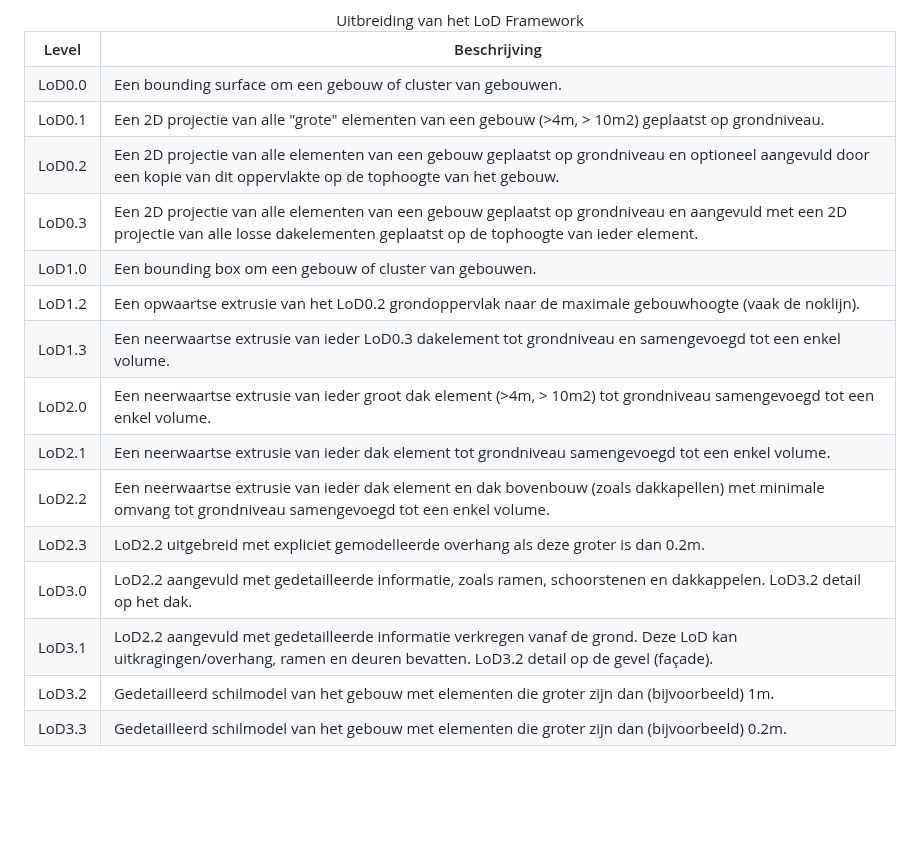
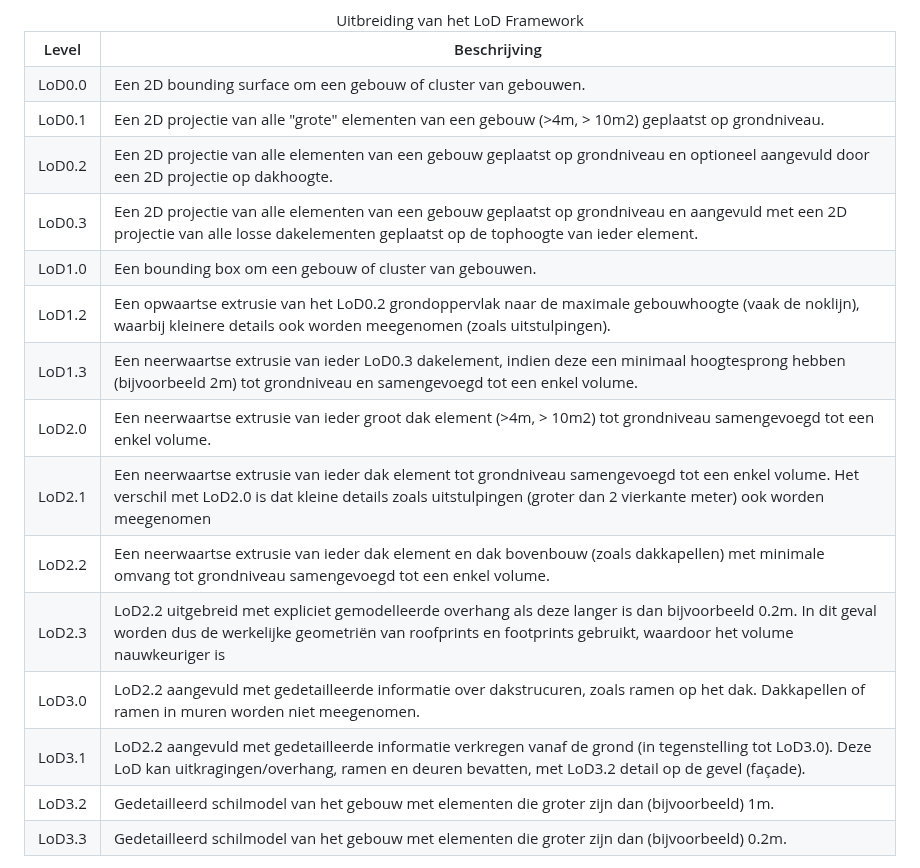
Before and after one commit to Geonovum/GeoBIM_BIM_naar_Geo, a Markdown page: 02 Achtergrond.md, the part around the change. Drawn GitHub-style; blank space fills up the shorter version.

Commit message:
Verbeteren LoD framework beschrijvingen

```diff
--- a/02 Achtergrond.md
+++ b/02 Achtergrond.md
@@ -216,7 +216,7 @@ Op basis van meerdere bronnen kunnen de LoDs van het verfijnde framework op de v
   </tr>
   <tr>
     <td> LoD0.0 </td>
-    <td> Een bounding surface om een gebouw of cluster van gebouwen. </td>
+    <td> Een 2D bounding surface om een gebouw of cluster van gebouwen. </td>
   </tr>
   <tr>
     <td> LoD0.1 </td>
@@ -224,7 +224,7 @@ Op basis van meerdere bronnen kunnen de LoDs van het verfijnde framework op de v
   </tr>
   <tr>
     <td> LoD0.2 </td>
-    <td> Een 2D projectie van alle elementen van een gebouw geplaatst op grondniveau en optioneel aangevuld door een kopie van dit oppervlakte op de tophoogte van het gebouw.</td>
+    <td> Een 2D projectie van alle elementen van een gebouw geplaatst op grondniveau en optioneel aangevuld door een 2D projectie op dakhoogte.</td>
   </tr>
   <tr>
      <td> LoD0.3 </td>
@@ -236,11 +236,11 @@ Op basis van meerdere bronnen kunnen de LoDs van het verfijnde framework op de v
   </tr>
   <tr>
      <td> LoD1.2 </td>
-     <td> Een opwaartse extrusie van het LoD0.2 grondoppervlak naar de maximale gebouwhoogte (vaak de noklijn). </td>
+     <td> Een opwaartse extrusie van het LoD0.2 grondoppervlak naar de maximale gebouwhoogte (vaak de noklijn), waarbij kleinere details ook worden meegenomen (zoals uitstulpingen). </td>
   </tr>
   <tr>
      <td> LoD1.3 </td>
-     <td> Een neerwaartse extrusie van ieder LoD0.3 dakelement tot grondniveau en samengevoegd tot een enkel volume. </td>
+     <td> Een neerwaartse extrusie van ieder LoD0.3 dakelement, indien deze een minimaal hoogtesprong hebben (bijvoorbeeld 2m) tot grondniveau en samengevoegd tot een enkel volume. </td>
   </tr>
   <tr>
      <td> LoD2.0 </td>
@@ -248,7 +248,7 @@ Op basis van meerdere bronnen kunnen de LoDs van het verfijnde framework op de v
   </tr>
   <tr>
      <td> LoD2.1 </td>
-     <td> Een neerwaartse extrusie van ieder dak element tot grondniveau samengevoegd tot een enkel volume. </td>
+     <td> Een neerwaartse extrusie van ieder dak element tot grondniveau samengevoegd tot een enkel volume. Het verschil met LoD2.0 is dat kleine details zoals uitstulpingen (groter dan 2 vierkante meter) ook worden meegenomen </td>
   </tr>
   <tr>
      <td> LoD2.2 </td>
@@ -256,15 +256,15 @@ Op basis van meerdere bronnen kunnen de LoDs van het verfijnde framework op de v
   </tr>
   <tr>
      <td> LoD2.3 </td>
-     <td> LoD2.2 uitgebreid met expliciet gemodelleerde overhang als deze groter is dan 0.2m. </td>
+     <td> LoD2.2 uitgebreid met expliciet gemodelleerde overhang als deze langer is dan bijvoorbeeld 0.2m. In dit geval worden dus de werkelijke geometriën van roofprints en footprints gebruikt, waardoor het volume nauwkeuriger is </td>
   </tr>
   <tr>
      <td> LoD3.0 </td>
-     <td> LoD2.2 aangevuld met gedetailleerde informatie, zoals ramen, schoorstenen en dakkappelen. LoD3.2 detail op het dak. </td>
+     <td> LoD2.2 aangevuld met gedetailleerde informatie over dakstrucuren, zoals ramen op het dak. Dakkapellen of ramen in muren worden niet meegenomen. </td>
   </tr>
   <tr>
      <td> LoD3.1 </td>
-     <td> LoD2.2 aangevuld met gedetailleerde informatie verkregen vanaf de grond. Deze LoD kan uitkragingen/overhang, ramen en deuren bevatten. LoD3.2 detail op de gevel (façade). </td>
+     <td> LoD2.2 aangevuld met gedetailleerde informatie verkregen vanaf de grond (in tegenstelling tot LoD3.0). Deze LoD kan uitkragingen/overhang, ramen en deuren bevatten, met LoD3.2 detail op de gevel (façade). </td>
   </tr>
   <tr>
      <td> LoD3.2 </td>
```
